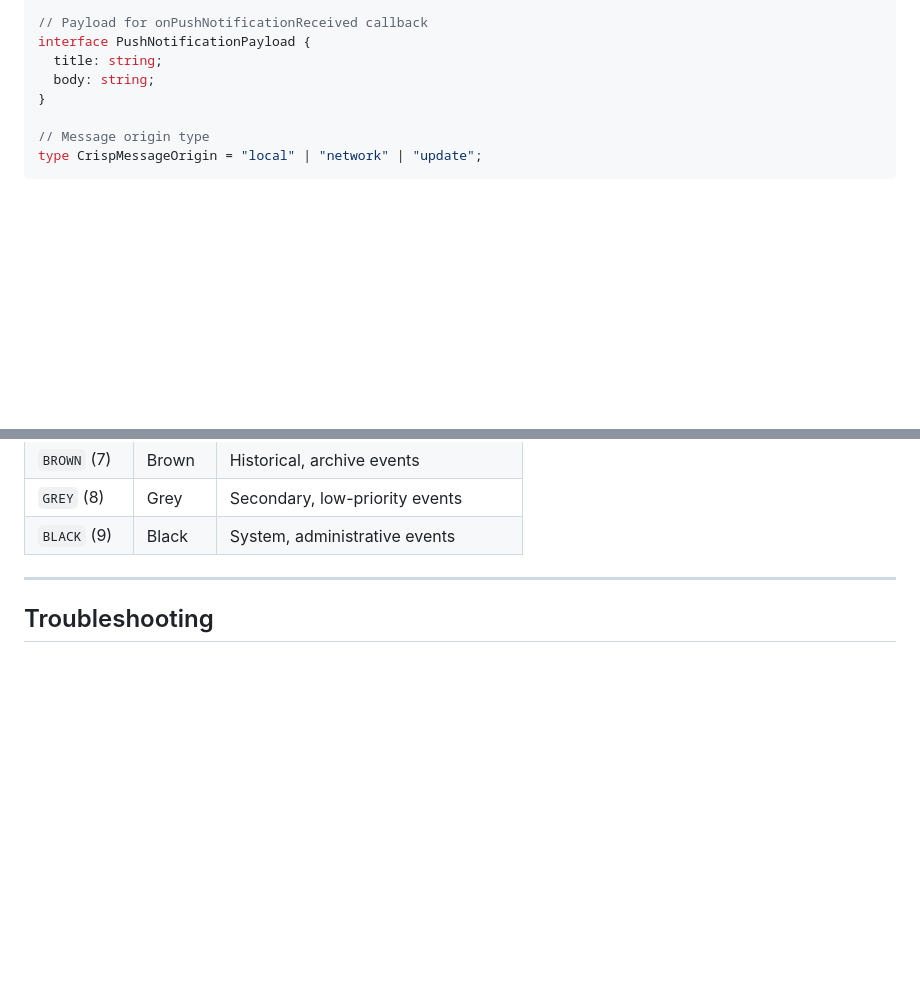
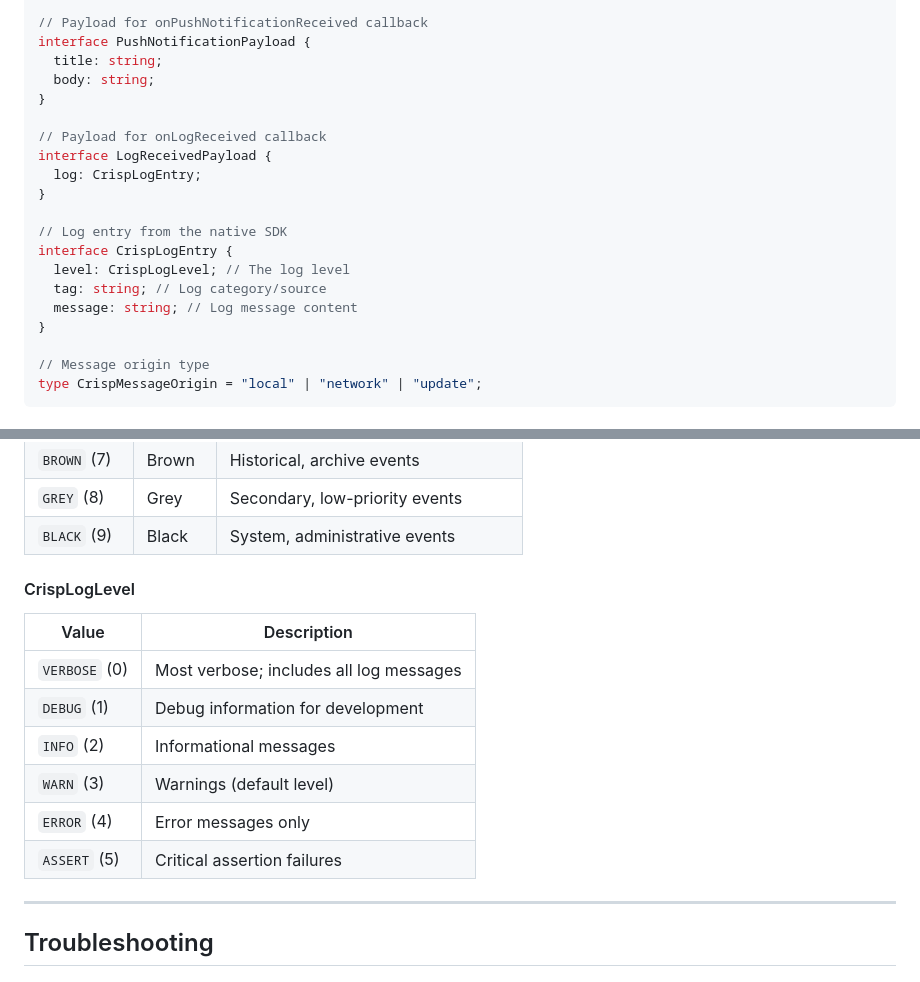
Before and after one commit to crisp-im/crisp-sdk-react-native, a Markdown page: README.md, 2 parts joined by grey strips. Drawn GitHub-style; blank space fills up the shorter version.

```diff
--- a/README.md
+++ b/README.md
@@ -809,6 +848,18 @@ type EmptyPayload = Record<string, never>;
 interface PushNotificationPayload {
   title: string;
   body: string;
+}
+
+// Payload for onLogReceived callback
+interface LogReceivedPayload {
+  log: CrispLogEntry;
+}
+
+// Log entry from the native SDK
+interface CrispLogEntry {
+  level: CrispLogLevel; // The log level
+  tag: string; // Log category/source
+  message: string; // Log message content
 }
 
 // Message origin type
@@ -852,6 +903,17 @@ interface CarouselTarget {
 | `BROWN` (7)  | Brown  | Historical, archive events           |
 | `GREY` (8)   | Grey   | Secondary, low-priority events       |
 | `BLACK` (9)  | Black  | System, administrative events        |
+
+#### CrispLogLevel
+
+| Value          | Description                              |
+| -------------- | ---------------------------------------- |
+| `VERBOSE` (0)  | Most verbose; includes all log messages  |
+| `DEBUG` (1)    | Debug information for development        |
+| `INFO` (2)     | Informational messages                   |
+| `WARN` (3)     | Warnings (default level)                 |
+| `ERROR` (4)    | Error messages only                      |
+| `ASSERT` (5)   | Critical assertion failures              |
 
 ---
 
```
Also changed, not shown: other parts of README.md (+39 -0 lines).
